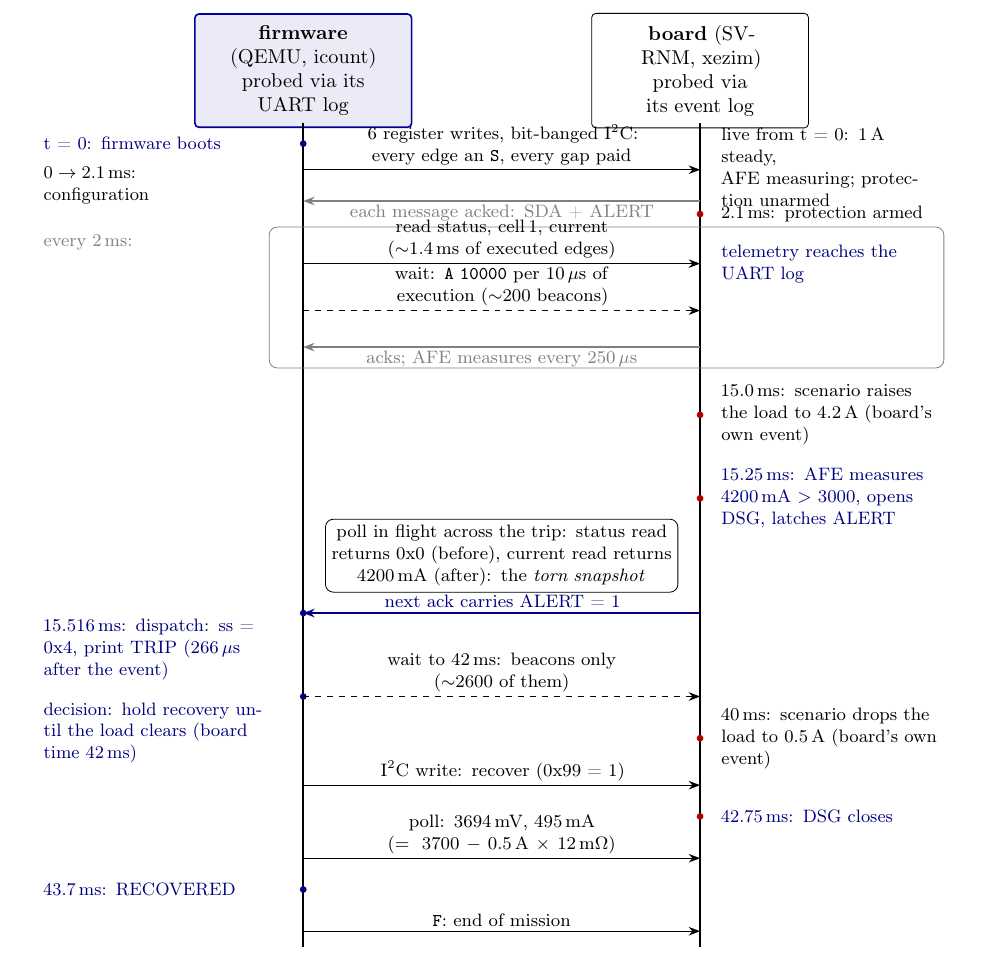
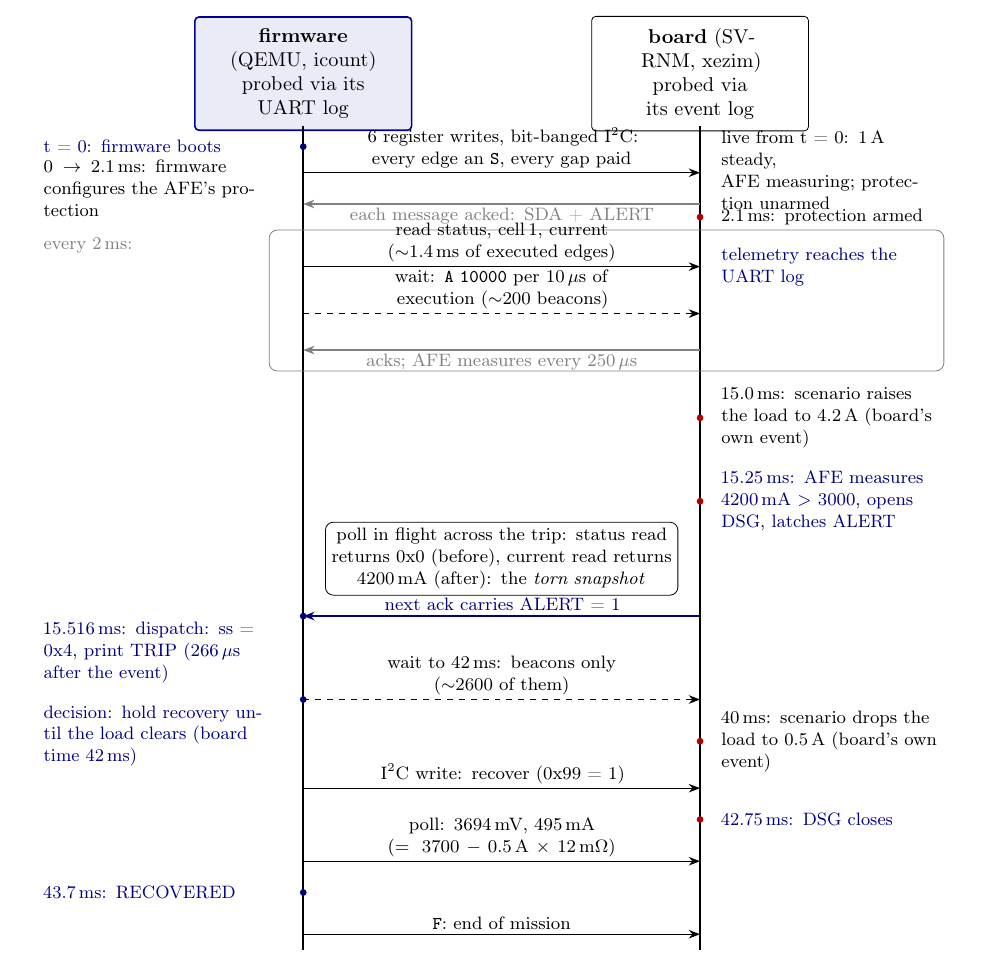
Before and after one commit to vrajeshprakhya/bq76952-virtual-bms-demo, a LaTeX paper (whitepaper/whitepaper.tex): part of page 10 of 14, cut so that both start at the same text. Compiled offline with pdfLaTeX.

Commit message:
Flow diagram: configuration bracket says what is being configured
"0 -> 2.1 ms: configuration" -> "firmware configures the AFE's
protection"; the bare noun left the object unstated.

Co-Authored-By: Claude Fable 5 <noreply@anthropic.com>

```diff
--- a/whitepaper/whitepaper.tex
+++ b/whitepaper/whitepaper.tex
@@ -746,7 +746,7 @@ checker cross-examines are produced.
   \draw[ret] (11.6,-2.1) -- (4.6,-2.1)
     node[midway, below, note] {each message acked: SDA + ALERT};
   \node[side, anchor=east] at (3.9,-1.8)
-    {$0 \to 2.1$\,ms:\\configuration};
+    {$0 \to 2.1$\,ms: firmware configures the AFE's protection};
 
   \node[ev] at (11.6,-2.35) {};
   \node[side, anchor=west] at (11.9,-2.35)
```
Also changed, not shown: whitepaper/whitepaper.pdf.
